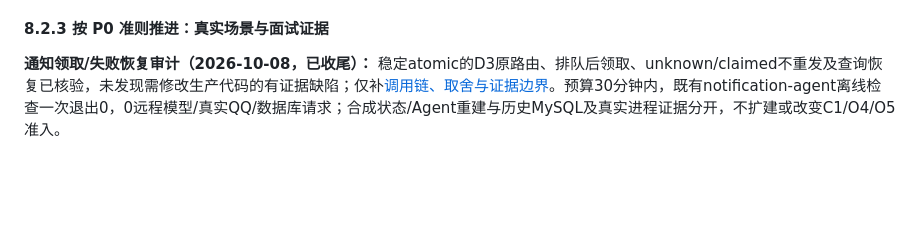
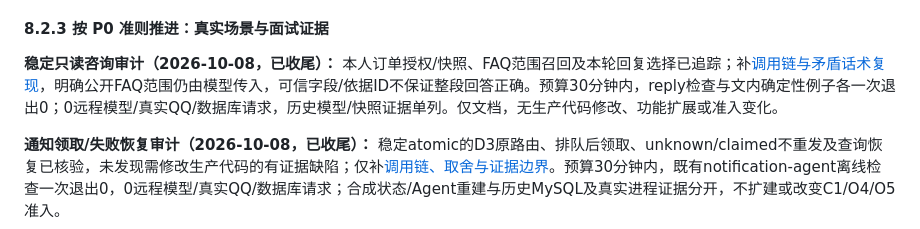
Before and after one commit to erha1499/dave-agent, a Markdown page: plan.md, the part around the change. Drawn GitHub-style; blank space fills up the shorter version.

```diff
--- a/plan.md
+++ b/plan.md
@@ -522,6 +522,8 @@ MVP 范围先限于单门店、单张未核销券的整笔模拟退款。使用
 
 #### 8.2.3 按 P0 准则推进：真实场景与面试证据
 
+**稳定只读咨询审计（2026-10-08，已收尾）：** 本人订单授权/快照、FAQ范围召回及本轮回复选择已追踪；补[调用链与矛盾话术复现](./docs/retrieval.md#稳定只读咨询调用链审计2026-10-08)，明确公开FAQ范围仍由模型传入，可信字段/依据ID不保证整段回答正确。预算30分钟内，reply检查与文内确定性例子各一次退出0；0远程模型/真实QQ/数据库请求，历史模型/快照证据单列。仅文档，无生产代码修改、功能扩展或准入变化。
+
 **通知领取/失败恢复审计（2026-10-08，已收尾）：** 稳定atomic的D3原路由、排队后领取、unknown/claimed不重发及查询恢复已核验，未发现需修改生产代码的有证据缺陷；仅补[调用链、取舍与证据边界](./docs/after-sales.md#通知领取与失败恢复调用链审计2026-10-08)。预算30分钟内，既有notification-agent离线检查一次退出0，0远程模型/真实QQ/数据库请求；合成状态/Agent重建与历史MySQL及真实进程证据分开，不扩建或改变C1/O4/O5准入。
 
 **退款确认链审计（2026-10-08，已收尾）：** 稳定 atomic 主线的原文、展示门槛、事务重新授权与幂等调用方已核验，未发现需要修改生产代码的有证据缺陷；仅补[调用链与面试证据](./docs/after-sales.md#退款确认调用链审计2026-10-08)。预算30分钟内，既有host-entry/refund-agent离线检查各一次退出0，0远程模型/QQ/数据库请求；Store合成检查与历史MySQL证据分开，不重跑实验或改变C1/O4/O5准入。
```
Also changed, not shown: docs/retrieval.md (+32 -0 lines).
